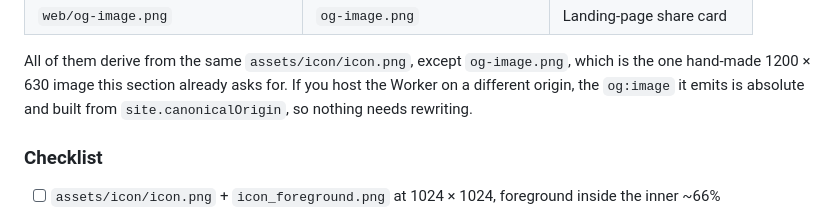
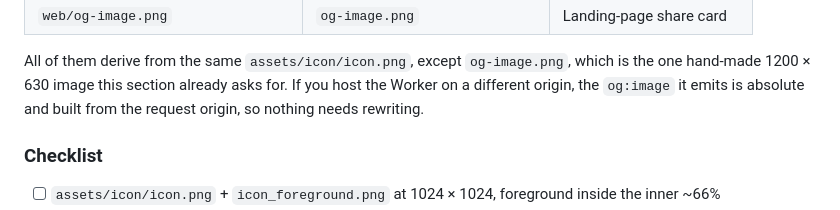
Before and after one commit to eigeninteractive/eigen-flutter, a Markdown page: docs/client_reference.md, the part around the change. Rendered like a GitHub page.

```diff
--- a/docs/client_reference.md
+++ b/docs/client_reference.md
@@ -1026,7 +1026,7 @@ copying `web/` output into the Worker's `public/`:
 All of them derive from the same `assets/icon/icon.png`, except `og-image.png`,
 which is the one hand-made 1200 × 630 image this section already asks for. If
 you host the Worker on a different origin, the `og:image` it emits is absolute
-and built from `site.canonicalOrigin`, so nothing needs rewriting.
+and built from the request origin, so nothing needs rewriting.
 
 ### Checklist
 
```
